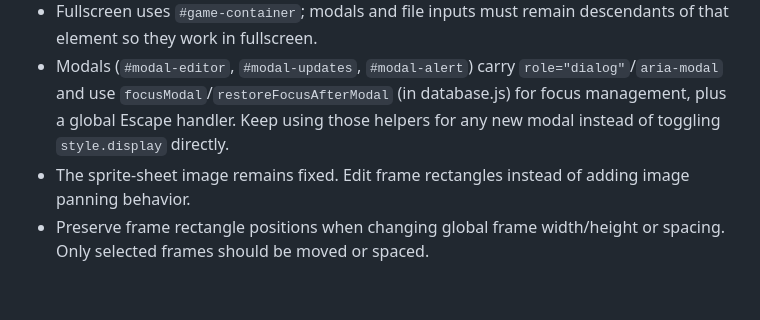
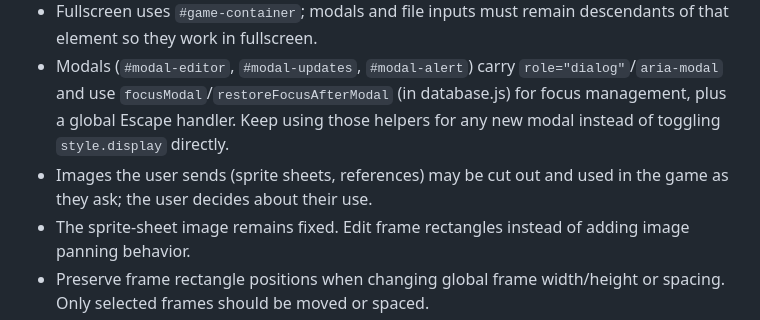
Before and after one commit to jjeffersongirotto-star/Saiyan-Fight, a Markdown page: AGENTS.md, the part around the change. Drawn GitHub-style; blank space fills up the shorter version.

Commit message:
AGENTS.md: imagens enviadas pelo jogador podem ser usadas no jogo
Co-Authored-By: Claude Opus 5.5 <noreply@anthropic.com>
Claude-Session: https://claude.ai/code/session_01LFiN2DuQEUrRgEsiNUMe8t

```diff
--- a/AGENTS.md
+++ b/AGENTS.md
@@ -48,6 +48,7 @@ The active animation states are `idle`, `flyRight`, `flyLeft`, `flyUp`, `flyDown
 - Keep the canvas logical resolution at `800x350`; responsive behavior is implemented by CSS/viewport scaling, not by changing the game coordinate system. The backing store is sharper (`renderScale`, up to `RENDER_SCALE_MAX` = 2, set by `fitCanvasToViewport` → `setRenderScale`): `canvas` is a Proxy whose `width/height` always read 800x350 (`canvasEl` is the real element) and `applyRenderTransform` (called at the start of every `render` frame) scales the context. Never call `ctx.setTransform(1,0,0,1,0,0)` on the main context — use `applyRenderTransform()`; when copying pixels from the main canvas use `canvasEl` and multiply source coords by `renderScale`. Fighters' pixel art is built at `artW * renderScale` (real screen pixels). Cached scenery layers (360° panoramas, skies, gate/crowd textures, the orbit layers of `drawCachedOrbitLayer`) are made with `c3NovaFaixa` (cenarios3d.js): real-resolution canvas with logical size in `c.__w/c.__h`, rebuilt when `renderScale` changes (`c3Valida`); draw them with their logical size (`c3BlitPanorama`, `c3Img`). Above 1x the canvas CSS uses smooth upscaling (`imageRendering: auto`), so text is not unevenly stretched. During the fight/tutorial `vigiarDesempenho` (menu.js) averages frame times; below ~52 FPS it lowers `renderScaleTeto` half a step (2x → 1.5x → 1x) and never raises it again in the session (`tests/resolucao-automatica.test.js`).
 - Fullscreen uses `#game-container`; modals and file inputs must remain descendants of that element so they work in fullscreen.
 - Modals (`#modal-editor`, `#modal-updates`, `#modal-alert`) carry `role="dialog"`/`aria-modal` and use `focusModal`/`restoreFocusAfterModal` (in database.js) for focus management, plus a global Escape handler. Keep using those helpers for any new modal instead of toggling `style.display` directly.
+- Images the user sends (sprite sheets, references) may be cut out and used in the game as they ask; the user decides about their use.
 - The sprite-sheet image remains fixed. Edit frame rectangles instead of adding image panning behavior.
 - Preserve frame rectangle positions when changing global frame width/height or spacing. Only selected frames should be moved or spaced.
 - FPS changes in the preview are live. Preview frame selection and reorder operations must not mutate the source sprite sheet.
```
